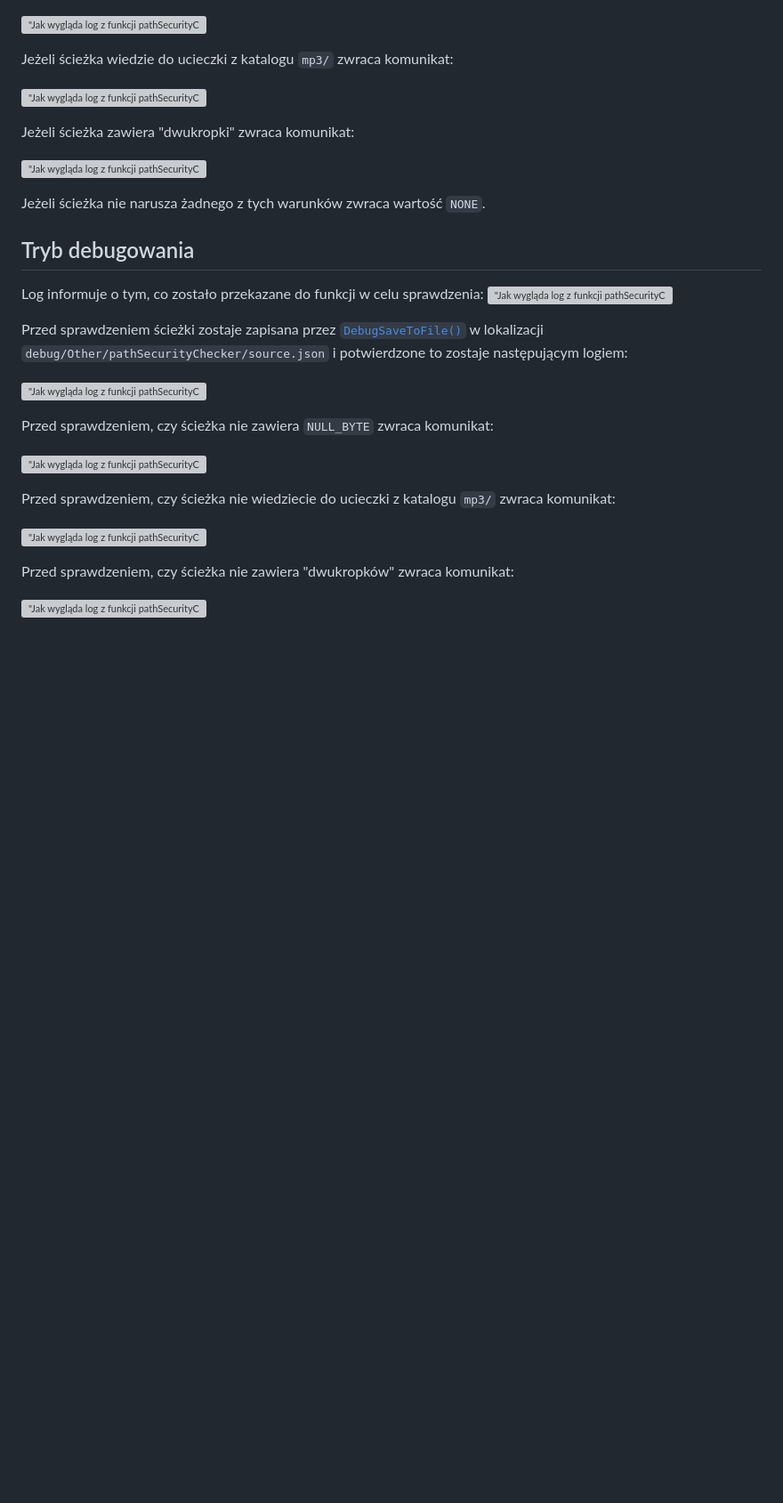
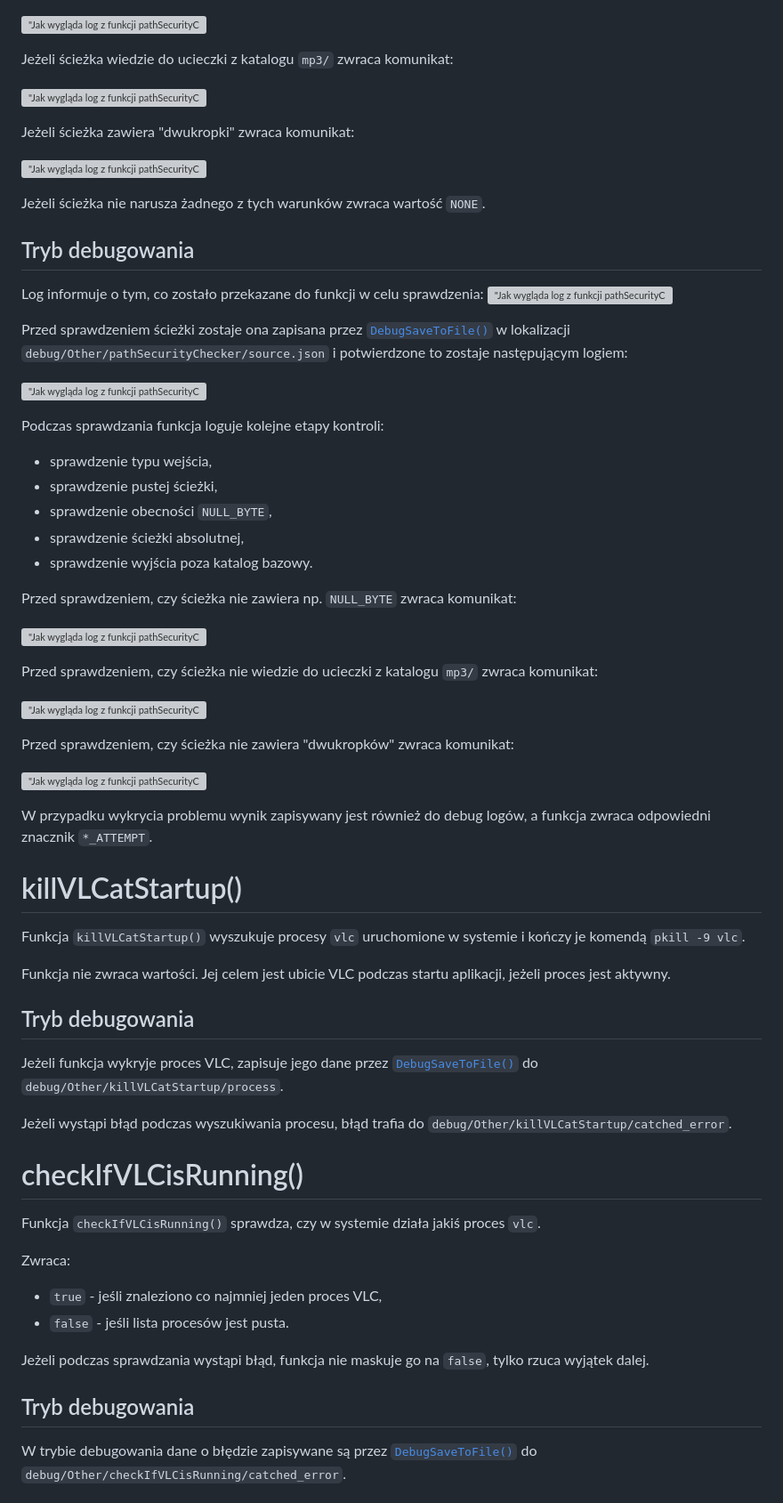
Before and after one commit to PFilip08/elektron-radio-player, a Markdown page: docs/Dokumentacja Funkcji/Other.js.md, the part around one of its changes. Shown at 89% size. GitHub-like rendering; blank space fills up the shorter version; grey boxes are pictures that could not be loaded.

```diff
--- a/docs/Dokumentacja Funkcji/Other.js.md
+++ b/docs/Dokumentacja Funkcji/Other.js.md
@@ -29,7 +68,7 @@ Jeżeli ścieżka zawiera ``NULL_BYTE`` zwraca komunikat:
 
 !["Jak wygląda log z funkcji pathSecurityChecker mówiący o wykryciu NULL_BYTE"](https://i.imgur.com/5je7lTp.png)
 
-Jeżeli ścieżka wiedzie do ucieczki z katalogu ``mp3/`` zwraca komunikat:
+Jeżeli ścieżka wiedzie do ucieczki z katalogu `mp3/` zwraca komunikat:
 
 !["Jak wygląda log z funkcji pathSecurityChecker mówiący o wykryciu próby ucieczki z katalogu mp3/"](https://i.imgur.com/M35ItME.png)
 
@@ -37,25 +76,63 @@ Jeżeli ścieżka zawiera "dwukropki" zwraca komunikat:
 
 !["Jak wygląda log z funkcji pathSecurityChecker mówiący o wykryciu dwukropków"](https://i.imgur.com/mFFUhWT.png)
 
-Jeżeli ścieżka nie narusza żadnego z tych warunków zwraca wartość ``NONE``.
+Jeżeli ścieżka nie narusza żadnego z tych warunków zwraca wartość `NONE`.
 
 ## Tryb debugowania
 
 Log informuje o tym, co zostało przekazane do funkcji w celu sprawdzenia:
 !["Jak wygląda log z funkcji pathSecurityChecker w trybie debugowania"](https://i.imgur.com/VpFDFnW.png)
 
-Przed sprawdzeniem ścieżki zostaje zapisana przez [`DebugSaveToFile()`](https://github.com/PFilip08/elektron-radio-player/blob/master/docs/Dokumentacja%20Funkcji/DebugMode.js.md#debugsavetofile) w lokalizacji ``debug/Other/pathSecurityChecker/source.json`` i potwierdzone to zostaje następującym logiem:
+Przed sprawdzeniem ścieżki zostaje ona zapisana przez [`DebugSaveToFile()`](https://github.com/PFilip08/elektron-radio-player/blob/master/docs/Dokumentacja%20Funkcji/DebugMode.js.md#debugsavetofile) w lokalizacji `debug/Other/pathSecurityChecker/source.json` i potwierdzone to zostaje następującym logiem:
 
 !["Jak wygląda log z funkcji pathSecurityChecker mówiący o zapisaniu tekstu źródłowego do pliku w trybie debugowania"](https://i.imgur.com/qijGCMe.png)
 
-Przed sprawdzeniem, czy ścieżka nie zawiera ``NULL_BYTE`` zwraca komunikat:
+Podczas sprawdzania funkcja loguje kolejne etapy kontroli:
+
+- sprawdzenie typu wejścia,
+- sprawdzenie pustej ścieżki,
+- sprawdzenie obecności `NULL_BYTE`,
+- sprawdzenie ścieżki absolutnej,
+- sprawdzenie wyjścia poza katalog bazowy.
+
+Przed sprawdzeniem, czy ścieżka nie zawiera np. `NULL_BYTE` zwraca komunikat:
 
 !["Jak wygląda log z funkcji pathSecurityChecker mówiący o rozpoczęciu sprawdzania, czy ścieżka nie zawiera NULL_BYTE w trybie debugowania"](https://i.imgur.com/6OMy6MJ.png)
 
-Przed sprawdzeniem, czy ścieżka nie wiedziecie do ucieczki z katalogu ``mp3/`` zwraca komunikat:
+Przed sprawdzeniem, czy ścieżka nie wiedzie do ucieczki z katalogu `mp3/` zwraca komunikat:
 
 !["Jak wygląda log z funkcji pathSecurityChecker mówiący o rozpoczęciu sprawdzania, czy ścieżka nie wiedzie do ucieczki z katalogu mp3/ w trybie debugowania"](https://i.imgur.com/DYi2JLy.png)
 
 Przed sprawdzeniem, czy ścieżka nie zawiera "dwukropków" zwraca komunikat:
 
 !["Jak wygląda log z funkcji pathSecurityChecker mówiący o rozpoczęciu sprawdzania, czy ścieżka nie zawiera dwukropków w trybie debugowania"](https://i.imgur.com/hJRlf6q.png)
+
+W przypadku wykrycia problemu wynik zapisywany jest również do debug logów, a funkcja zwraca odpowiedni znacznik `*_ATTEMPT`.
+
+# killVLCatStartup()
+
+Funkcja `killVLCatStartup()` wyszukuje procesy `vlc` uruchomione w systemie i kończy je komendą `pkill -9 vlc`.
+
+Funkcja nie zwraca wartości. Jej celem jest ubicie VLC podczas startu aplikacji, jeżeli proces jest aktywny.
+
+## Tryb debugowania
+
+Jeżeli funkcja wykryje proces VLC, zapisuje jego dane przez [`DebugSaveToFile()`](https://github.com/PFilip08/elektron-radio-player/blob/master/docs/Dokumentacja%20Funkcji/DebugMode.js.md#debugsavetofile) do `debug/Other/killVLCatStartup/process`.
+
+Jeżeli wystąpi błąd podczas wyszukiwania procesu, błąd trafia do `debug/Other/killVLCatStartup/catched_error`.
+
+# checkIfVLCisRunning()
+
+Funkcja `checkIfVLCisRunning()` sprawdza, czy w systemie działa jakiś proces `vlc`.
+
+Zwraca:
+
+- `true` - jeśli znaleziono co najmniej jeden proces VLC,
+- `false` - jeśli lista procesów jest pusta.
+
+Jeżeli podczas sprawdzania wystąpi błąd, funkcja nie maskuje go na `false`, tylko rzuca wyjątek dalej.
+
+## Tryb debugowania
+
+W trybie debugowania dane o błędzie zapisywane są przez [`DebugSaveToFile()`](https://github.com/PFilip08/elektron-radio-player/blob/master/docs/Dokumentacja%20Funkcji/DebugMode.js.md#debugsavetofile) do `debug/Other/checkIfVLCisRunning/catched_error`.
+
```
Also changed, not shown: other parts of docs/Dokumentacja Funkcji/Other.js.md (+92 -7 lines).
